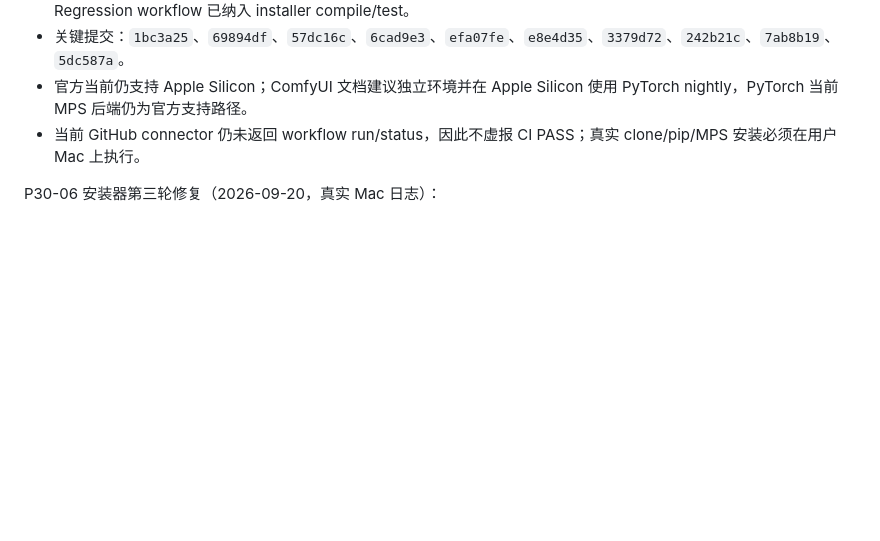
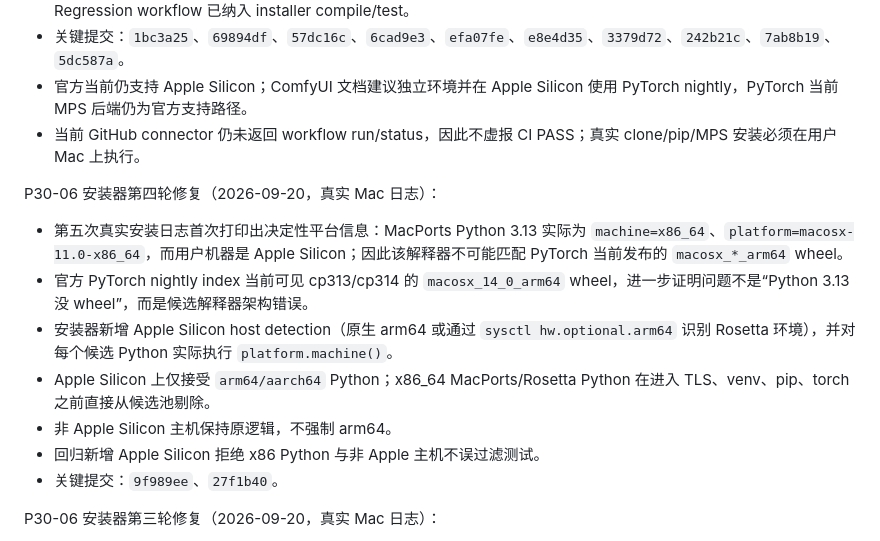
Before and after one commit to zouhuashan/video-creator-engine, a Markdown page: VIDEO-CREATOR-TASK.md, the part around the change. GitHub-like rendering; blank space fills up the shorter version.

Commit message:
task: record x86 Python root cause on Apple Silicon

```diff
--- a/VIDEO-CREATOR-TASK.md
+++ b/VIDEO-CREATOR-TASK.md
@@ -3434,6 +3434,16 @@ P30-06 追加修复（2026-09-20，针对 Web 报错“未检测到 ComfyUI 安
 - 官方当前仍支持 Apple Silicon；ComfyUI 文档建议独立环境并在 Apple Silicon 使用 PyTorch nightly，PyTorch 当前 MPS 后端仍为官方支持路径。
 - 当前 GitHub connector 仍未返回 workflow run/status，因此不虚报 CI PASS；真实 clone/pip/MPS 安装必须在用户 Mac 上执行。
 
+P30-06 安装器第四轮修复（2026-09-20，真实 Mac 日志）：
+
+- 第五次真实安装日志首次打印出决定性平台信息：MacPorts Python 3.13 实际为 `machine=x86_64`、`platform=macosx-11.0-x86_64`，而用户机器是 Apple Silicon；因此该解释器不可能匹配 PyTorch 当前发布的 `macosx_*_arm64` wheel。
+- 官方 PyTorch nightly index 当前可见 cp313/cp314 的 `macosx_14_0_arm64` wheel，进一步证明问题不是“Python 3.13 没 wheel”，而是候选解释器架构错误。
+- 安装器新增 Apple Silicon host detection（原生 arm64 或通过 `sysctl hw.optional.arm64` 识别 Rosetta 环境），并对每个候选 Python 实际执行 `platform.machine()`。
+- Apple Silicon 上仅接受 `arm64/aarch64` Python；x86_64 MacPorts/Rosetta Python 在进入 TLS、venv、pip、torch 之前直接从候选池剔除。
+- 非 Apple Silicon 主机保持原逻辑，不强制 arm64。
+- 回归新增 Apple Silicon 拒绝 x86 Python 与非 Apple 主机不误过滤测试。
+- 关键提交：`9f989ee`、`27f1b40`。
+
 P30-06 安装器第三轮修复（2026-09-20，真实 Mac 日志）：
 
 - 第四次真实安装已经证明 SSL 修复成功：MacPorts Python 3.13 使用 `.dependencies/certs/macos-trust.pem` 后可正常下载 pip/setuptools/wheel。
```
